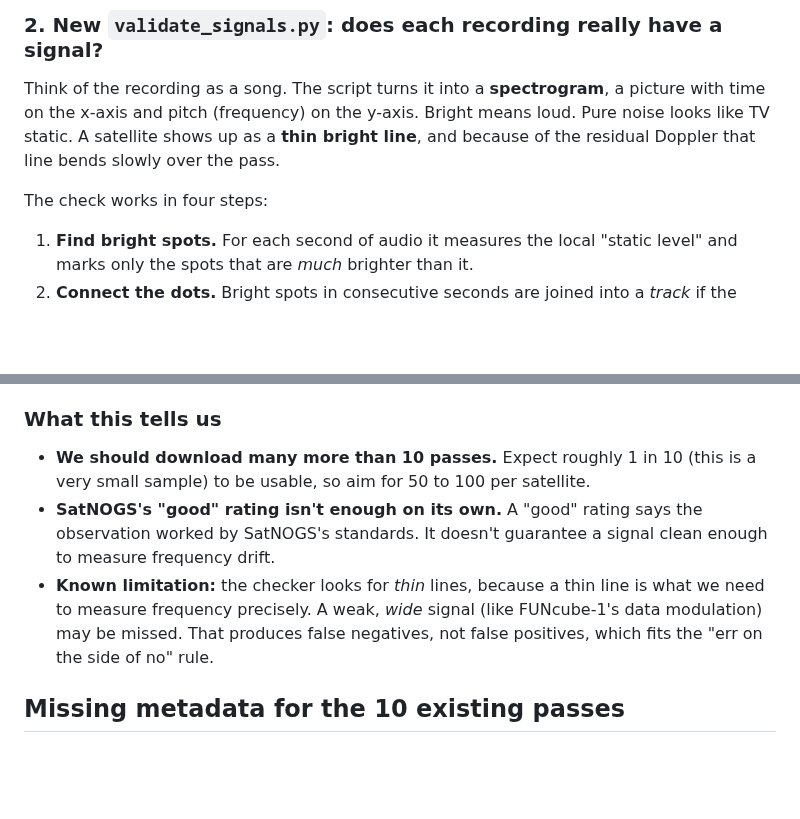
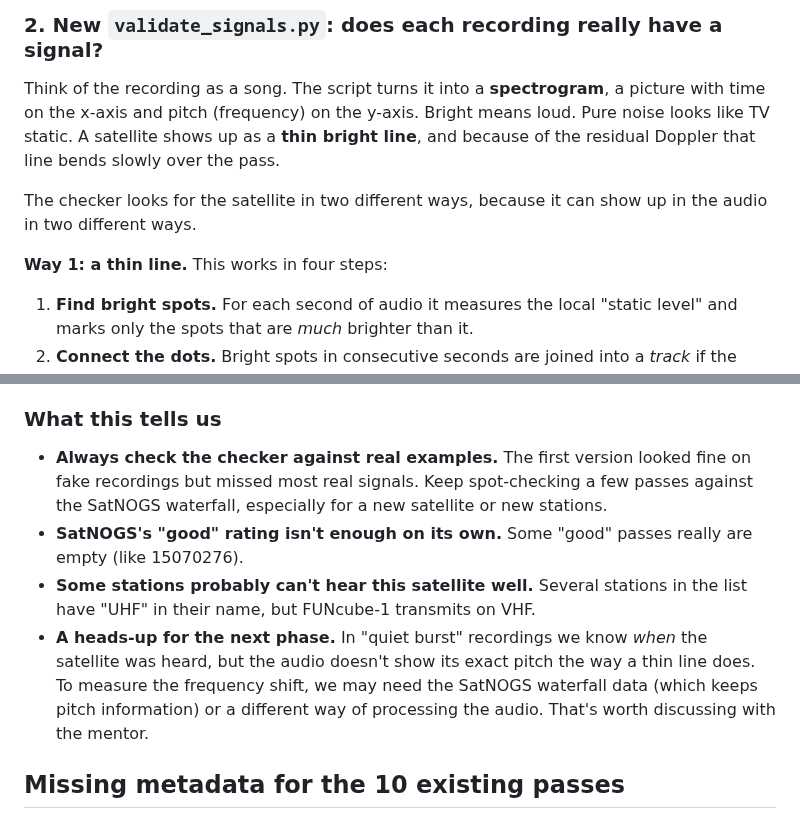
Before and after one commit to agnestang502/Fall2026-Ground-Station-Project, a Markdown page: docs/signal_validation.md, 2 parts joined by grey strips. GitHub-like rendering; blank space fills up the shorter version.

```diff
--- a/docs/signal_validation.md
+++ b/docs/signal_validation.md
@@ -57,7 +57,10 @@ picture with time on the x-axis and pitch (frequency) on the y-axis. Bright mean
 loud. Pure noise looks like TV static. A satellite shows up as a **thin bright line**,
 and because of the residual Doppler that line bends slowly over the pass.
 
-The check works in four steps:
+The checker looks for the satellite in two different ways, because it can show up
+in the audio in two different ways.
+
+**Way 1: a thin line.** This works in four steps:
 
 1. **Find bright spots.** For each second of audio it measures the local "static
    level" and marks only the spots that are *much* brighter than it.
@@ -148,15 +192,18 @@ interference, so it's rejected.*
 
 ### What this tells us
 
-* **We should download many more than 10 passes.** Expect roughly 1 in 10 (this is a
-  very small sample) to be usable, so aim for 50 to 100 per satellite.
-* **SatNOGS's "good" rating isn't enough on its own.** A "good" rating says the
-  observation worked by SatNOGS's standards. It doesn't guarantee a signal clean
-  enough to measure frequency drift.
-* **Known limitation:** the checker looks for *thin* lines, because a thin line is
-  what we need to measure frequency precisely. A weak, *wide* signal (like
-  FUNcube-1's data modulation) may be missed. That produces false negatives, not
-  false positives, which fits the "err on the side of no" rule.
+* **Always check the checker against real examples.** The first version looked fine
+  on fake recordings but missed most real signals. Keep spot-checking a few passes
+  against the SatNOGS waterfall, especially for a new satellite or new stations.
+* **SatNOGS's "good" rating isn't enough on its own.** Some "good" passes really are
+  empty (like 15070276).
+* **Some stations probably can't hear this satellite well.** Several stations in the
+  list have "UHF" in their name, but FUNcube-1 transmits on VHF.
+* **A heads-up for the next phase.** In "quiet burst" recordings we know *when* the
+  satellite was heard, but the audio doesn't show its exact pitch the way a thin line
+  does. To measure the frequency shift, we may need the SatNOGS waterfall data (which
+  keeps pitch information) or a different way of processing the audio. That's worth
+  discussing with the mentor.
 
 ## Missing metadata for the 10 existing passes
 
```
Also changed, not shown: other parts of docs/signal_validation.md (+59 -18 lines), docs/img/example_bursts.png (added), 2 other files.
